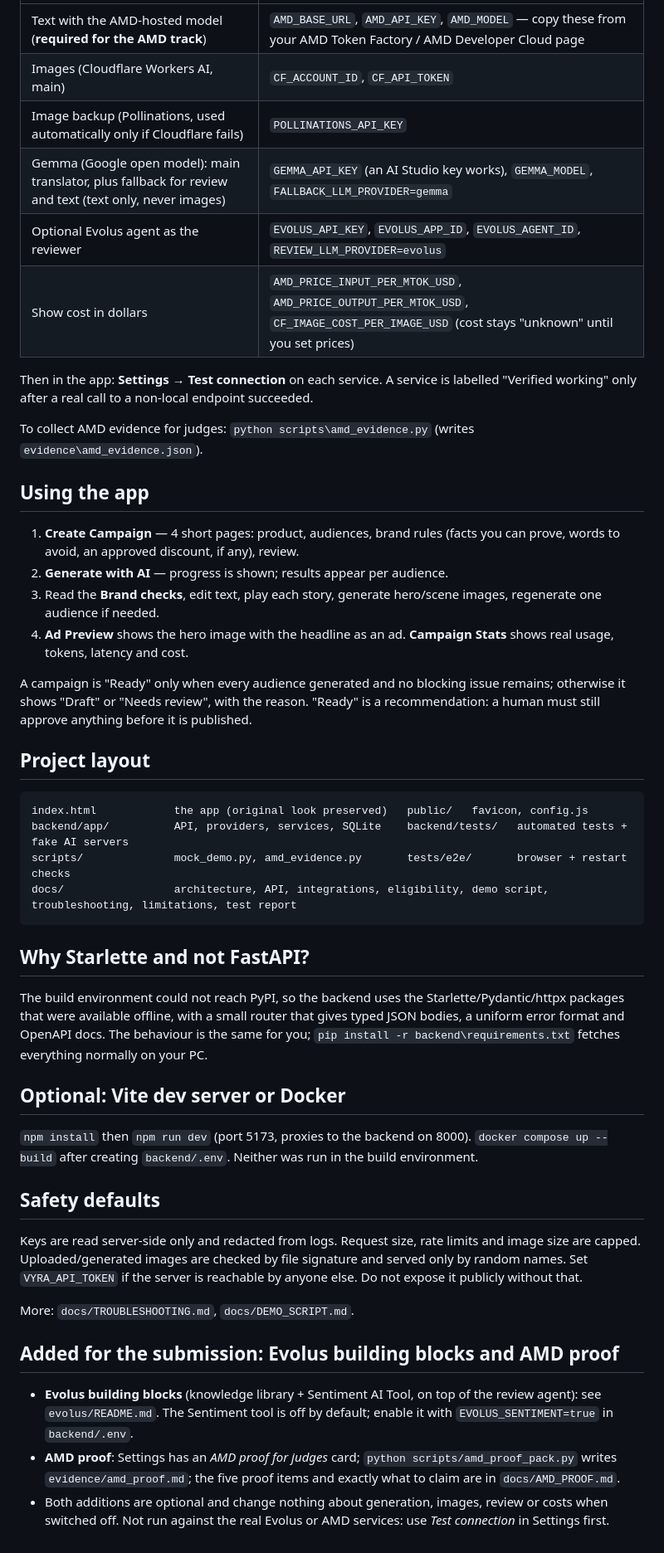
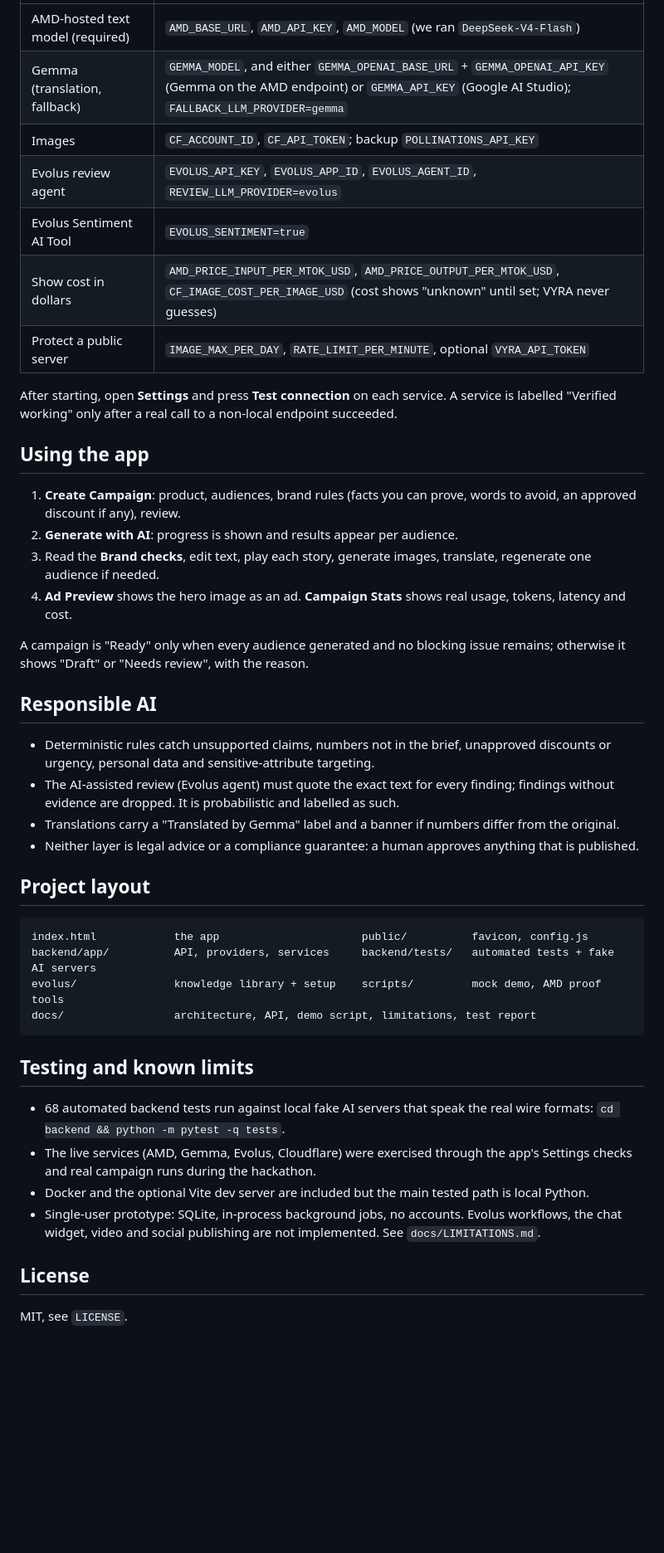
Before and after one commit to agrimjain25/Vyra, a Markdown page: README.md, the part around one of its changes. Shown at 83% size. Rendered like a GitHub page; blank space fills up the shorter version.

````diff
--- a/README.md
+++ b/README.md
@@ -41,43 +63,46 @@ All keys live only in `backend\.env`, which stays on your machine and is exclude
 |---|---|
-| Text with the AMD-hosted model (**required for the AMD track**) | `AMD_BASE_URL`, `AMD_API_KEY`, `AMD_MODEL` — copy these from your AMD Token Factory / AMD Developer Cloud page |
-| Images (Cloudflare Workers AI, main) | `CF_ACCOUNT_ID`, `CF_API_TOKEN` |
-| Image backup (Pollinations, used automatically only if Cloudflare fails) | `POLLINATIONS_API_KEY` |
-| Gemma (Google open model): main translator, plus fallback for review and text (text only, never images) | `GEMMA_API_KEY` (an AI Studio key works), `GEMMA_MODEL`, `FALLBACK_LLM_PROVIDER=gemma` |
-| Optional Evolus agent as the reviewer | `EVOLUS_API_KEY`, `EVOLUS_APP_ID`, `EVOLUS_AGENT_ID`, `REVIEW_LLM_PROVIDER=evolus` |
-| Show cost in dollars | `AMD_PRICE_INPUT_PER_MTOK_USD`, `AMD_PRICE_OUTPUT_PER_MTOK_USD`, `CF_IMAGE_COST_PER_IMAGE_USD` (cost stays "unknown" until you set prices) |
+| AMD-hosted text model (required) | `AMD_BASE_URL`, `AMD_API_KEY`, `AMD_MODEL` (we ran `DeepSeek-V4-Flash`) |
+| Gemma (translation, fallback) | `GEMMA_MODEL`, and either `GEMMA_OPENAI_BASE_URL` + `GEMMA_OPENAI_API_KEY` (Gemma on the AMD endpoint) or `GEMMA_API_KEY` (Google AI Studio); `FALLBACK_LLM_PROVIDER=gemma` |
+| Images | `CF_ACCOUNT_ID`, `CF_API_TOKEN`; backup `POLLINATIONS_API_KEY` |
+| Evolus review agent | `EVOLUS_API_KEY`, `EVOLUS_APP_ID`, `EVOLUS_AGENT_ID`, `REVIEW_LLM_PROVIDER=evolus` |
+| Evolus Sentiment AI Tool | `EVOLUS_SENTIMENT=true` |
+| Show cost in dollars | `AMD_PRICE_INPUT_PER_MTOK_USD`, `AMD_PRICE_OUTPUT_PER_MTOK_USD`, `CF_IMAGE_COST_PER_IMAGE_USD` (cost shows "unknown" until set; VYRA never guesses) |
+| Protect a public server | `IMAGE_MAX_PER_DAY`, `RATE_LIMIT_PER_MINUTE`, optional `VYRA_API_TOKEN` |
 
-Then in the app: **Settings → Test connection** on each service. A service is labelled "Verified working" only after a real call to a non-local endpoint succeeded.
-
-To collect AMD evidence for judges: `python scripts\amd_evidence.py` (writes `evidence\amd_evidence.json`).
+After starting, open **Settings** and press **Test connection** on each service. A service is labelled "Verified working" only after a real call to a non-local endpoint succeeded.
 
 ## Using the app
-1. **Create Campaign** — 4 short pages: product, audiences, brand rules (facts you can prove, words to avoid, an approved discount, if any), review.
-2. **Generate with AI** — progress is shown; results appear per audience.
-3. Read the **Brand checks**, edit text, play each story, generate hero/scene images, regenerate one audience if needed.
-4. **Ad Preview** shows the hero image with the headline as an ad. **Campaign Stats** shows real usage, tokens, latency and cost.
 
-A campaign is "Ready" only when every audience generated and no blocking issue remains; otherwise it shows "Draft" or "Needs review", with the reason. "Ready" is a recommendation: a human must still approve anything before it is published.
+1. **Create Campaign**: product, audiences, brand rules (facts you can prove, words to avoid, an approved discount if any), review.
+2. **Generate with AI**: progress is shown and results appear per audience.
+3. Read the **Brand checks**, edit text, play each story, generate images, translate, regenerate one audience if needed.
+4. **Ad Preview** shows the hero image as an ad. **Campaign Stats** shows real usage, tokens, latency and cost.
+
+A campaign is "Ready" only when every audience generated and no blocking issue remains; otherwise it shows "Draft" or "Needs review", with the reason.
+
+## Responsible AI
+
+- Deterministic rules catch unsupported claims, numbers not in the brief, unapproved discounts or urgency, personal data and sensitive-attribute targeting.
+- The AI-assisted review (Evolus agent) must quote the exact text for every finding; findings without evidence are dropped. It is probabilistic and labelled as such.
+- Translations carry a "Translated by Gemma" label and a banner if numbers differ from the original.
+- Neither layer is legal advice or a compliance guarantee: a human approves anything that is published.
 
 ## Project layout
+
 ```
-index.html            the app (original look preserved)   public/   favicon, config.js
-backend/app/          API, providers, services, SQLite    backend/tests/   automated tests + fake AI servers
-scripts/              mock_demo.py, amd_evidence.py       tests/e2e/       browser + restart checks
-docs/                 architecture, API, integrations, eligibility, demo script, troubleshooting, limitations, test report
+index.html            the app                      public/          favicon, config.js
+backend/app/          API, providers, services     backend/tests/   automated tests + fake AI servers
+evolus/               knowledge library + setup    scripts/         mock demo, AMD proof tools
+docs/                 architecture, API, demo script, limitations, test report
 ```
 
-## Why Starlette and not FastAPI?
-The build environment could not reach PyPI, so the backend uses the Starlette/Pydantic/httpx packages that were available offline, with a small router that gives typed JSON bodies, a uniform error format and OpenAPI docs. The behaviour is the same for you; `pip install -r backend\requirements.txt` fetches everything normally on your PC.
+## Testing and known limits
 
-## Optional: Vite dev server or Docker
-`npm install` then `npm run dev` (port 5173, proxies to the backend on 8000). `docker compose up --build` after creating `backend/.env`. Neither was run in the build environment.
+- 68 automated backend tests run against local fake AI servers that speak the real wire formats: `cd backend && python -m pytest -q tests`.
+- The live services (AMD, Gemma, Evolus, Cloudflare) were exercised through the app's Settings checks and real campaign runs during the hackathon.
+- Docker and the optional Vite dev server are included but the main tested path is local Python.
+- Single-user prototype: SQLite, in-process background jobs, no accounts. Evolus workflows, the chat widget, video and social publishing are not implemented. See `docs/LIMITATIONS.md`.
 
-## Safety defaults
-Keys are read server-side only and redacted from logs. Request size, rate limits and image size are capped. Uploaded/generated images are checked by file signature and served only by random names. Set `VYRA_API_TOKEN` if the server is reachable by anyone else. Do not expose it publicly without that.
+## License
 
-More: `docs/TROUBLESHOOTING.md`, `docs/DEMO_SCRIPT.md`.
-
-## Added for the submission: Evolus building blocks and AMD proof
-- **Evolus building blocks** (knowledge library + Sentiment AI Tool, on top of the review agent): see `evolus/README.md`. The Sentiment tool is off by default; enable it with `EVOLUS_SENTIMENT=true` in `backend/.env`.
-- **AMD proof**: Settings has an *AMD proof for judges* card; `python scripts/amd_proof_pack.py` writes `evidence/amd_proof.md`; the five proof items and exactly what to claim are in `docs/AMD_PROOF.md`.
-- Both additions are optional and change nothing about generation, images, review or costs when switched off. Not run against the real Evolus or AMD services: use *Test connection* in Settings first.
+MIT, see `LICENSE`.
````
Also changed, not shown: other parts of README.md (+41 -19 lines).
